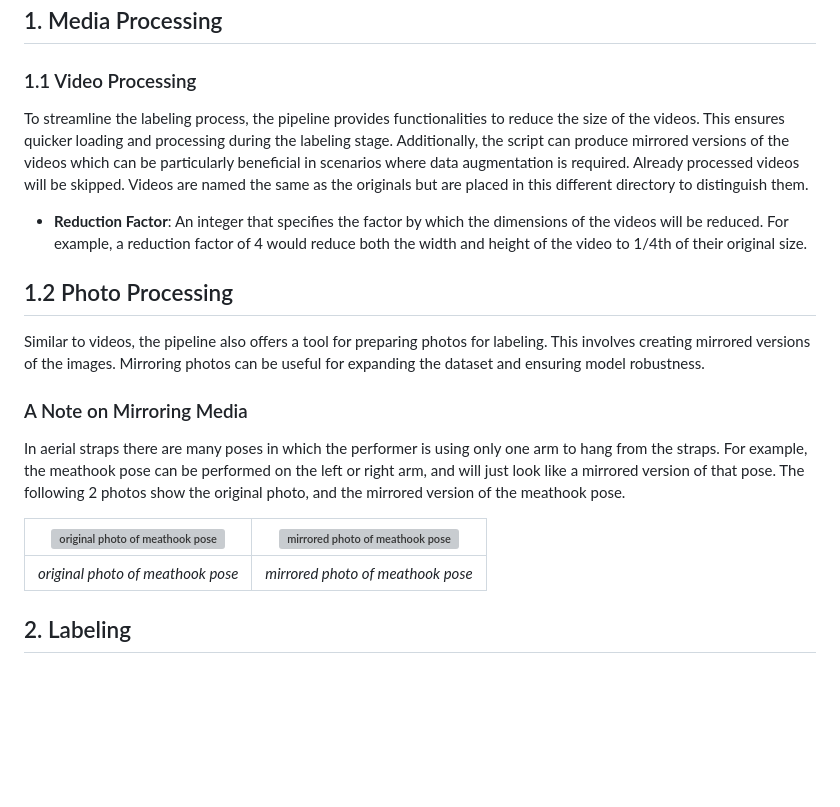
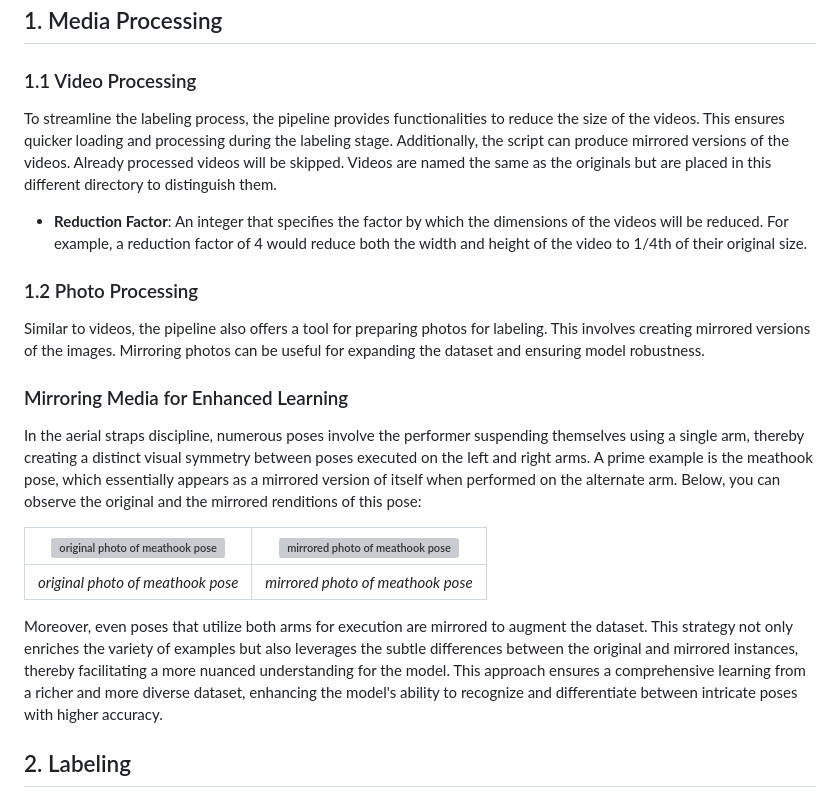
Before and after one commit to SloughJE/aerial_straps_classifier, a Markdown page: README.md, the part around the change. GitHub-like rendering; blank space fills up the shorter version; grey boxes are pictures that could not be loaded.

Commit message:
more mirror info

```diff
--- a/README.md
+++ b/README.md
@@ -77,20 +77,21 @@ graph TD;
 ## 1. Media Processing
 
 ### 1.1 Video Processing
-To streamline the labeling process, the pipeline provides functionalities to reduce the size of the videos. This ensures quicker loading and processing during the labeling stage. Additionally, the script can produce mirrored versions of the videos which can be particularly beneficial in scenarios where data augmentation is required. Already processed videos will be skipped. Videos are named the same as the originals but are placed in this different directory to distinguish them.
+To streamline the labeling process, the pipeline provides functionalities to reduce the size of the videos. This ensures quicker loading and processing during the labeling stage. Additionally, the script can produce mirrored versions of the videos. Already processed videos will be skipped. Videos are named the same as the originals but are placed in this different directory to distinguish them.
 
 - **Reduction Factor**: An integer that specifies the factor by which the dimensions of the videos will be reduced. For example, a reduction factor of 4 would reduce both the width and height of the video to 1/4th of their original size.
 
-## 1.2 Photo Processing
+### 1.2 Photo Processing
 Similar to videos, the pipeline also offers a tool for preparing photos for labeling. This involves creating mirrored versions of the images. Mirroring photos can be useful for expanding the dataset and ensuring model robustness.
 
-### A Note on Mirroring Media
-In aerial straps there are many poses in which the performer is using only one arm to hang from the straps. For example, the meathook pose can be performed on the left or right arm, and will just look like a mirrored version of that pose. The following 2 photos show the original photo, and the mirrored version of the meathook pose.
+### Mirroring Media for Enhanced Learning
+In the aerial straps discipline, numerous poses involve the performer suspending themselves using a single arm, thereby creating a distinct visual symmetry between poses executed on the left and right arms. A prime example is the meathook pose, which essentially appears as a mirrored version of itself when performed on the alternate arm. Below, you can observe the original and the mirrored renditions of this pose:
 
 | ![original photo of meathook pose](/data/interim/photos/IMG_0073.jpg) | ![mirrored photo of meathook pose](/data/interim/photos/mirrored_IMG_0073.jpg) |
 |:--:|:--:|
 | *original photo of meathook pose* | *mirrored photo of meathook pose* |
 
+Moreover, even poses that utilize both arms for execution are mirrored to augment the dataset. This strategy not only enriches the variety of examples but also leverages the subtle differences between the original and mirrored instances, thereby facilitating a more nuanced understanding for the model. This approach ensures a comprehensive learning from a richer and more diverse dataset, enhancing the model's ability to recognize and differentiate between intricate poses with higher accuracy.
 
 ## 2. Labeling
 
```
